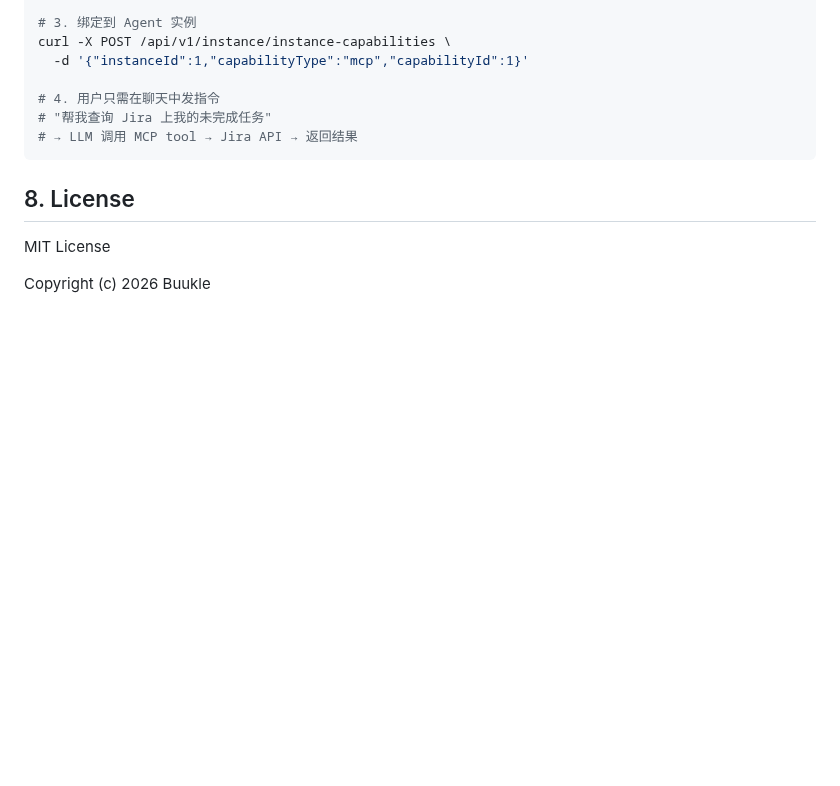
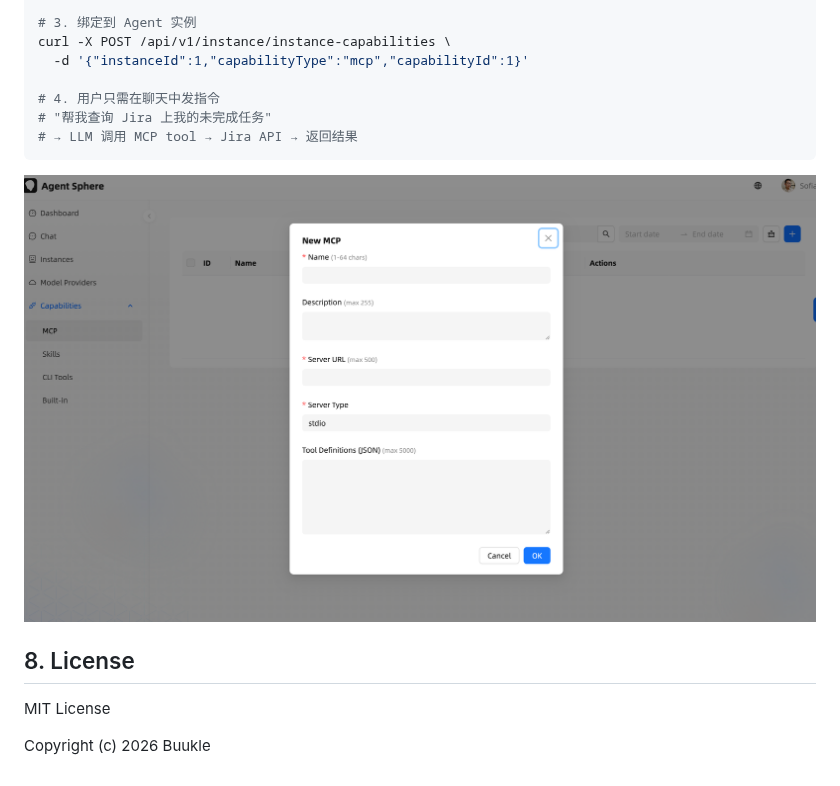
Before and after one commit to nullpointexception-i/agent-sphere, a Markdown page: README-cn.md, the part around the change. Rendered like a GitHub page; pictures changed too: agent-sphere-readme/ui-new-mcp.png (added); blank space fills up the shorter version.

````diff
--- a/README-cn.md
+++ b/README-cn.md
@@ -419,6 +419,8 @@ curl -X POST /api/v1/instance/instance-capabilities \
 # → LLM 调用 MCP tool → Jira API → 返回结果
 ```
 
+![MCP 配置界面](agent-sphere-readme/ui-new-mcp.png)
+
 ## 8. License
 
 MIT License
````
Also changed, not shown: README.md (+2 -0 lines).
